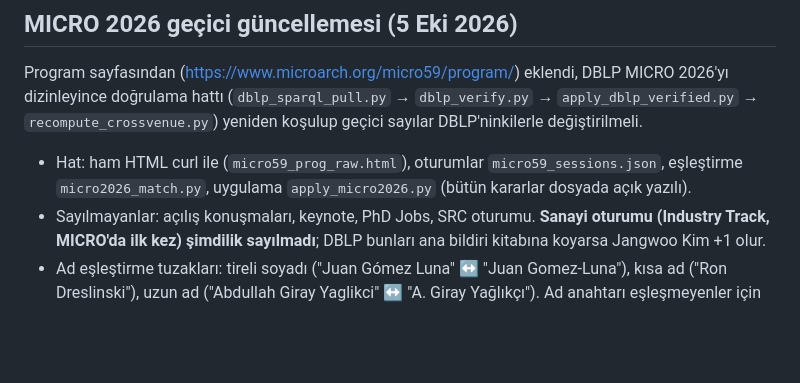
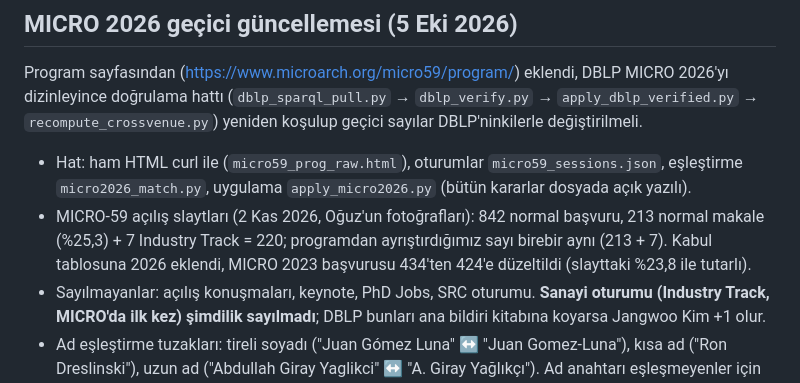
Before and after one commit to prof-oguzergin/CompArch-HallOfFame, a Markdown page: CLAUDE.md, the part around the change. GitHub-like rendering; blank space fills up the shorter version.

Commit message:
CLAUDE.md: MICRO-59 opening-slide figures
Co-Authored-By: Claude Opus 5.5 <noreply@anthropic.com>

```diff
--- a/CLAUDE.md
+++ b/CLAUDE.md
@@ -122,6 +122,7 @@ Kanıt dökümü: `dblp_sparql/changes_evidence.txt`. Kişi başı not: `audit.j
 ## MICRO 2026 geçici güncellemesi (5 Eki 2026)
 Program sayfasından (https://www.microarch.org/micro59/program/) eklendi, DBLP MICRO 2026'yı dizinleyince doğrulama hattı (`dblp_sparql_pull.py` → `dblp_verify.py` → `apply_dblp_verified.py` → `recompute_crossvenue.py`) yeniden koşulup geçici sayılar DBLP'ninkilerle değiştirilmeli.
 - Hat: ham HTML curl ile (`micro59_prog_raw.html`), oturumlar `micro59_sessions.json`, eşleştirme `micro2026_match.py`, uygulama `apply_micro2026.py` (bütün kararlar dosyada açık yazılı).
+- MICRO-59 açılış slaytları (2 Kas 2026, Oğuz'un fotoğrafları): 842 normal başvuru, 213 normal makale (%25,3) + 7 Industry Track = 220; programdan ayrıştırdığımız sayı birebir aynı (213 + 7). Kabul tablosuna 2026 eklendi, MICRO 2023 başvurusu 434'ten 424'e düzeltildi (slayttaki %23,8 ile tutarlı).
 - Sayılmayanlar: açılış konuşmaları, keynote, PhD Jobs, SRC oturumu. **Sanayi oturumu (Industry Track, MICRO'da ilk kez) şimdilik sayılmadı**; DBLP bunları ana bildiri kitabına koyarsa Jangwoo Kim +1 olur.
 - Ad eşleştirme tuzakları: tireli soyadı ("Juan Gómez Luna" ↔ "Juan Gomez-Luna"), kısa ad ("Ron Dreslinski"), uzun ad ("Abdullah Giray Yaglikci" ↔ "A. Giray Yağlıkçı"). Ad anahtarı eşleşmeyenler için soyadı + ilk harf taraması yapıldı.
 - Aynı adlı farklı kişiler: "Rakesh Kumar (NTNU)", "Ang Li (UW)" CacheFlex (öteki Ang Li; BITE ise bizim Ang Li), "Jie Zhang (Southeast Univ.)", DBLP'de 39/449-46 "Jian Wang" (1987-1994 yazarı). Yazar listesindeki kurum, bağlantı sayfalarında ortak yazarlar karşılaştırılarak ayrıldı.
```
